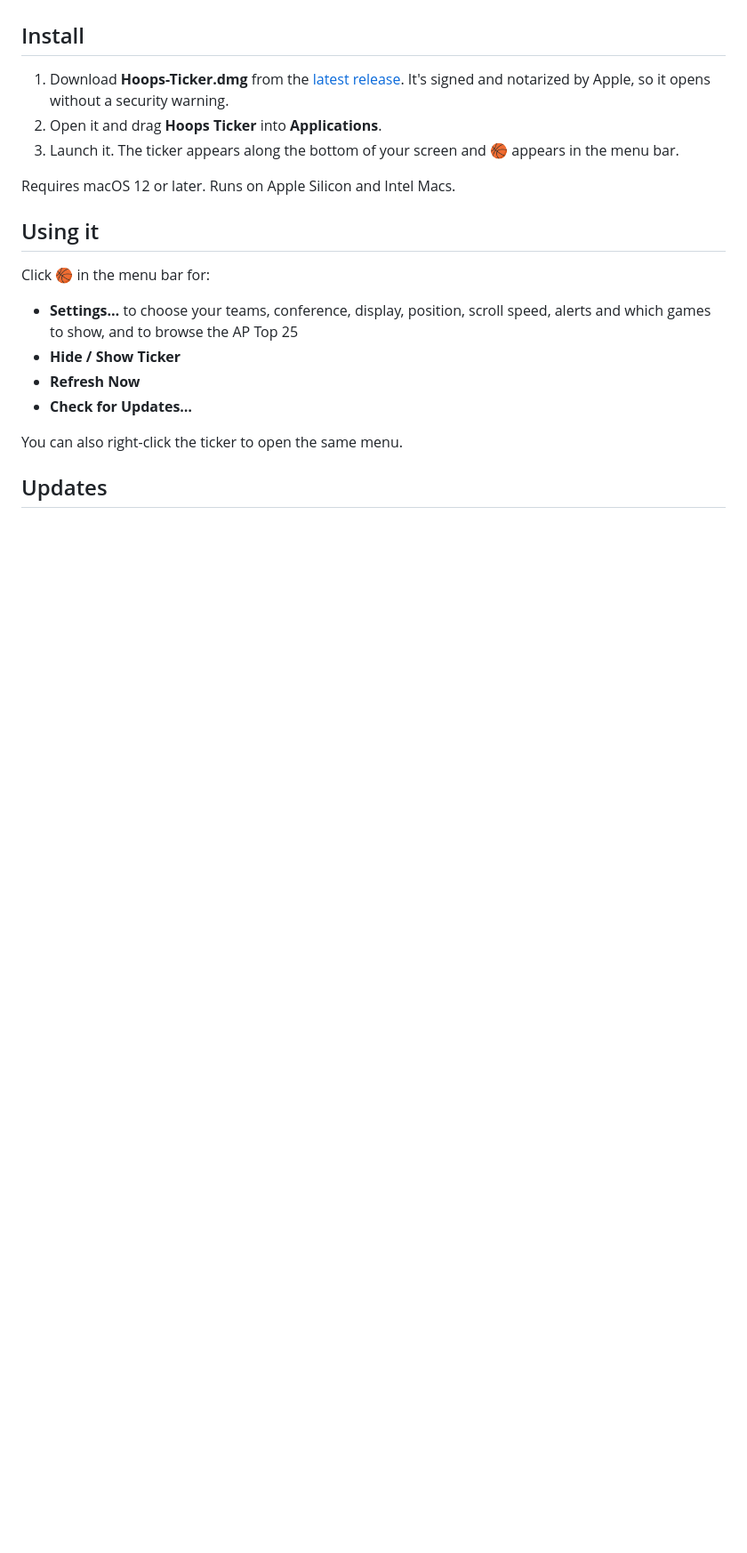
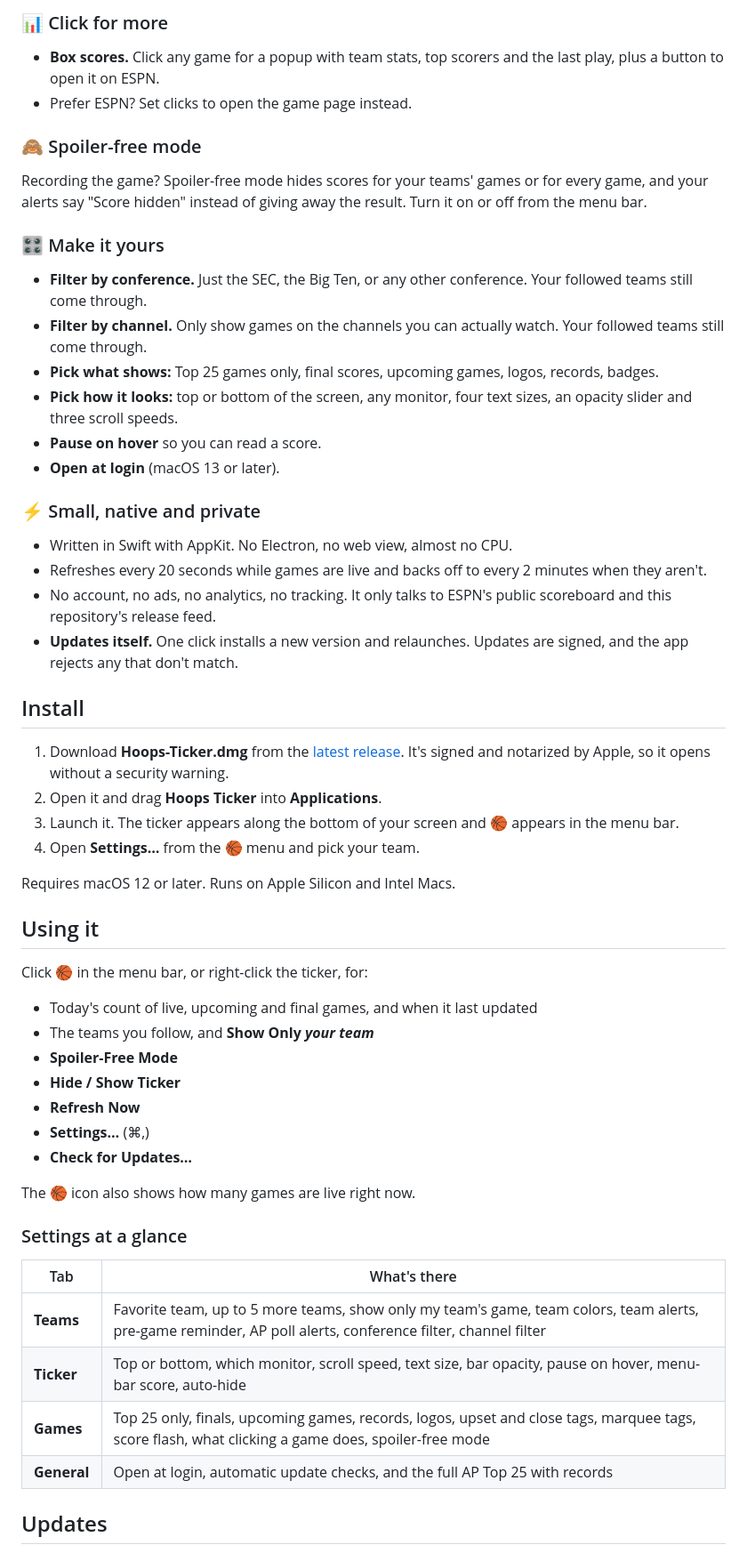
Before and after one commit to GeekNerdCarp/ncaa-hoops-ticker, a Markdown page: README.md, the part around one of its changes. Shown at 89% size. GitHub-like rendering; blank space fills up the shorter version.

```diff
--- a/README.md
+++ b/README.md
@@ -24,22 +49,59 @@ A scrolling, LED-style men's college basketball score ticker for your Mac.
+### 📊 Click for more
+
+- **Box scores.** Click any game for a popup with team stats, top scorers and the last play, plus a button to open it on ESPN.
+- Prefer ESPN? Set clicks to open the game page instead.
+
+### 🙈 Spoiler-free mode
+
+Recording the game? Spoiler-free mode hides scores for your teams' games or for every game, and your alerts say "Score hidden" instead of giving away the result. Turn it on or off from the menu bar.
+
+### 🎛 Make it yours
+
+- **Filter by conference.** Just the SEC, the Big Ten, or any other conference. Your followed teams still come through.
+- **Filter by channel.** Only show games on the channels you can actually watch. Your followed teams still come through.
+- **Pick what shows:** Top 25 games only, final scores, upcoming games, logos, records, badges.
+- **Pick how it looks:** top or bottom of the screen, any monitor, four text sizes, an opacity slider and three scroll speeds.
+- **Pause on hover** so you can read a score.
+- **Open at login** (macOS 13 or later).
+
+### ⚡ Small, native and private
+
+- Written in Swift with AppKit. No Electron, no web view, almost no CPU.
+- Refreshes every 20 seconds while games are live and backs off to every 2 minutes when they aren't.
+- No account, no ads, no analytics, no tracking. It only talks to ESPN's public scoreboard and this repository's release feed.
+- **Updates itself.** One click installs a new version and relaunches. Updates are signed, and the app rejects any that don't match.
 
 ## Install
 
 1. Download **Hoops-Ticker.dmg** from the [latest release](../../releases/latest). It's signed and notarized by Apple, so it opens without a security warning.
 2. Open it and drag **Hoops Ticker** into **Applications**.
 3. Launch it. The ticker appears along the bottom of your screen and 🏀 appears in the menu bar.
+4. Open **Settings…** from the 🏀 menu and pick your team.
 
 Requires macOS 12 or later. Runs on Apple Silicon and Intel Macs.
 
 ## Using it
 
-Click 🏀 in the menu bar for:
+Click 🏀 in the menu bar, or right-click the ticker, for:
 
-- **Settings…** to choose your teams, conference, display, position, scroll speed, alerts and which games to show, and to browse the AP Top 25
+- Today's count of live, upcoming and final games, and when it last updated
+- The teams you follow, and **Show Only *your team***
+- **Spoiler-Free Mode**
 - **Hide / Show Ticker**
 - **Refresh Now**
+- **Settings…** (⌘,)
 - **Check for Updates…**
 
-You can also right-click the ticker to open the same menu.
+The 🏀 icon also shows how many games are live right now.
+
+### Settings at a glance
+
+| Tab | What's there |
+|---|---|
+| **Teams** | Favorite team, up to 5 more teams, show only my team's game, team colors, team alerts, pre-game reminder, AP poll alerts, conference filter, channel filter |
+| **Ticker** | Top or bottom, which monitor, scroll speed, text size, bar opacity, pause on hover, menu-bar score, auto-hide |
+| **Games** | Top 25 only, finals, upcoming games, records, logos, upset and close tags, marquee tags, score flash, what clicking a game does, spoiler-free mode |
+| **General** | Open at login, automatic update checks, and the full AP Top 25 with records |
 
 ## Updates
 
```
Also changed, not shown: other parts of README.md (+47 -18 lines), docs/only-my-team.png (added).
